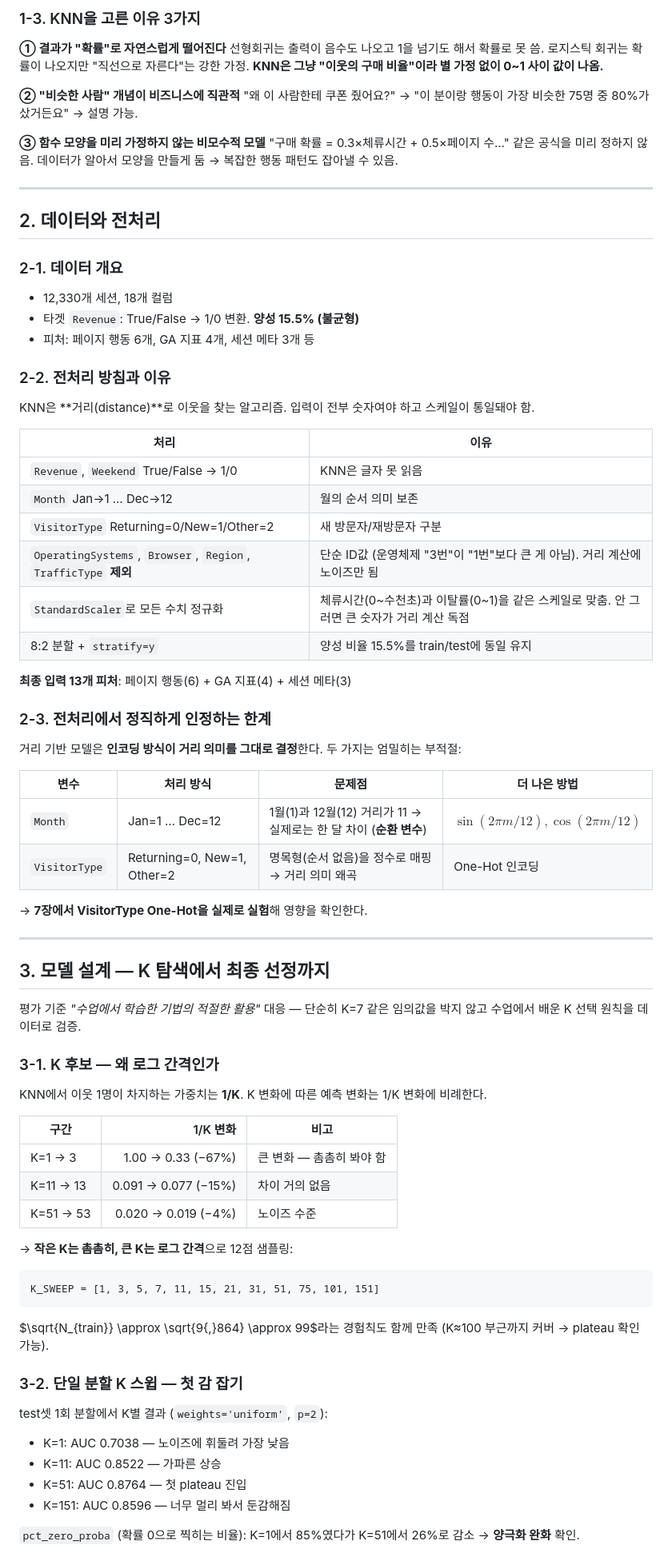
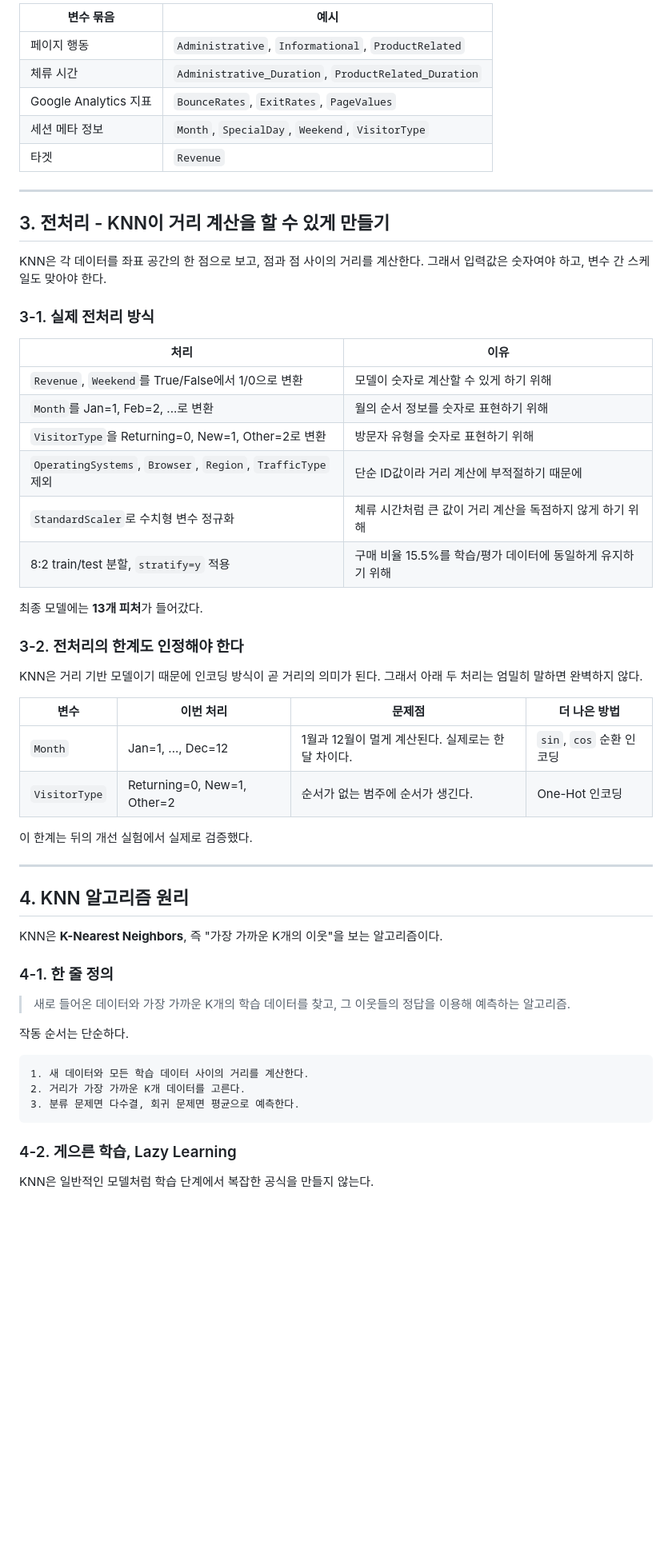
Before and after one commit to ShoppingInsight/shopper-prediction, a Markdown page: KNN/KNN.md, the part around one of its changes. Shown at 80% size. Rendered like a GitHub page; blank space fills up the shorter version.

````diff
--- a/KNN/KNN.md
+++ b/KNN/KNN.md
@@ -76,77 +51,61 @@ $$d = \sqrt{(a_1 - b_1)^2 + (a_2 - b_2)^2 + \cdots + (a_n - b_n)^2}$$
 
-### 1-3. KNN을 고른 이유 3가지
-
-**① 결과가 "확률"로 자연스럽게 떨어진다**
-선형회귀는 출력이 음수도 나오고 1을 넘기도 해서 확률로 못 씀. 로지스틱 회귀는 확률이 나오지만 "직선으로 자른다"는 강한 가정. **KNN은 그냥 "이웃의 구매 비율"이라 별 가정 없이 0~1 사이 값이 나옴.**
-
-**② "비슷한 사람" 개념이 비즈니스에 직관적**
-"왜 이 사람한테 쿠폰 줬어요?" → "이 분이랑 행동이 가장 비슷한 75명 중 80%가 샀거든요" → 설명 가능.
-
-**③ 함수 모양을 미리 가정하지 않는 비모수적 모델**
-"구매 확률 = 0.3×체류시간 + 0.5×페이지 수…" 같은 공식을 미리 정하지 않음. 데이터가 알아서 모양을 만들게 둠 → 복잡한 행동 패턴도 잡아낼 수 있음.
+| 변수 묶음 | 예시 |
+|---|---|
+| 페이지 행동 | `Administrative`, `Informational`, `ProductRelated` |
+| 체류 시간 | `Administrative_Duration`, `ProductRelated_Duration` |
+| Google Analytics 지표 | `BounceRates`, `ExitRates`, `PageValues` |
+| 세션 메타 정보 | `Month`, `SpecialDay`, `Weekend`, `VisitorType` |
+| 타겟 | `Revenue` |
 
 ---
 
-## 2. 데이터와 전처리
+## 3. 전처리 - KNN이 거리 계산을 할 수 있게 만들기
 
-### 2-1. 데이터 개요
-- 12,330개 세션, 18개 컬럼
-- 타겟 `Revenue`: True/False → 1/0 변환. **양성 15.5% (불균형)**
-- 피처: 페이지 행동 6개, GA 지표 4개, 세션 메타 3개 등
+KNN은 각 데이터를 좌표 공간의 한 점으로 보고, 점과 점 사이의 거리를 계산한다. 그래서 입력값은 숫자여야 하고, 변수 간 스케일도 맞아야 한다.
 
-### 2-2. 전처리 방침과 이유
-
-KNN은 **거리(distance)**로 이웃을 찾는 알고리즘. 입력이 전부 숫자여야 하고 스케일이 통일돼야 함.
+### 3-1. 실제 전처리 방식
 
 | 처리 | 이유 |
 |---|---|
-| `Revenue`, `Weekend` True/False → 1/0 | KNN은 글자 못 읽음 |
-| `Month` Jan→1 … Dec→12 | 월의 순서 의미 보존 |
-| `VisitorType` Returning=0/New=1/Other=2 | 새 방문자/재방문자 구분 |
-| `OperatingSystems`, `Browser`, `Region`, `TrafficType` **제외** | 단순 ID값 (운영체제 "3번"이 "1번"보다 큰 게 아님). 거리 계산에 노이즈만 됨 |
-| `StandardScaler`로 모든 수치 정규화 | 체류시간(0~수천초)과 이탈률(0~1)을 같은 스케일로 맞춤. 안 그러면 큰 숫자가 거리 계산 독점 |
-| 8:2 분할 + `stratify=y` | 양성 비율 15.5%를 train/test에 동일 유지 |
+| `Revenue`, `Weekend`를 True/False에서 1/0으로 변환 | 모델이 숫자로 계산할 수 있게 하기 위해 |
+| `Month`를 Jan=1, Feb=2, ...로 변환 | 월의 순서 정보를 숫자로 표현하기 위해 |
+| `VisitorType`을 Returning=0, New=1, Other=2로 변환 | 방문자 유형을 숫자로 표현하기 위해 |
+| `OperatingSystems`, `Browser`, `Region`, `TrafficType` 제외 | 단순 ID값이라 거리 계산에 부적절하기 때문에 |
+| `StandardScaler`로 수치형 변수 정규화 | 체류 시간처럼 큰 값이 거리 계산을 독점하지 않게 하기 위해 |
+| 8:2 train/test 분할, `stratify=y` 적용 | 구매 비율 15.5%를 학습/평가 데이터에 동일하게 유지하기 위해 |
 
-**최종 입력 13개 피처**: 페이지 행동(6) + GA 지표(4) + 세션 메타(3)
+최종 모델에는 **13개 피처**가 들어갔다.
 
-### 2-3. 전처리에서 정직하게 인정하는 한계
+### 3-2. 전처리의 한계도 인정해야 한다
 
-거리 기반 모델은 **인코딩 방식이 거리 의미를 그대로 결정**한다. 두 가지는 엄밀히는 부적절:
+KNN은 거리 기반 모델이기 때문에 인코딩 방식이 곧 거리의 의미가 된다. 그래서 아래 두 처리는 엄밀히 말하면 완벽하지 않다.
 
-| 변수 | 처리 방식 | 문제점 | 더 나은 방법 |
+| 변수 | 이번 처리 | 문제점 | 더 나은 방법 |
 |---|---|---|---|
-| `Month` | Jan=1 … Dec=12 | 1월(1)과 12월(12) 거리가 11 → 실제로는 한 달 차이 (**순환 변수**) | $\sin(2\pi m/12), \cos(2\pi m/12)$ |
-| `VisitorType` | Returning=0, New=1, Other=2 | 명목형(순서 없음)을 정수로 매핑 → 거리 의미 왜곡 | One-Hot 인코딩 |
+| `Month` | Jan=1, ..., Dec=12 | 1월과 12월이 멀게 계산된다. 실제로는 한 달 차이다. | `sin`, `cos` 순환 인코딩 |
+| `VisitorType` | Returning=0, New=1, Other=2 | 순서가 없는 범주에 순서가 생긴다. | One-Hot 인코딩 |
 
-→ **7장에서 VisitorType One-Hot을 실제로 실험**해 영향을 확인한다.
+이 한계는 뒤의 개선 실험에서 실제로 검증했다.
 
 ---
 
-## 3. 모델 설계 — K 탐색에서 최종 선정까지
+## 4. KNN 알고리즘 원리
 
-평가 기준 *"수업에서 학습한 기법의 적절한 활용"* 대응 — 단순히 K=7 같은 임의값을 박지 않고 수업에서 배운 K 선택 원칙을 데이터로 검증.
+KNN은 **K-Nearest Neighbors**, 즉 "가장 가까운 K개의 이웃"을 보는 알고리즘이다.
 
-### 3-1. K 후보 — 왜 로그 간격인가
-KNN에서 이웃 1명이 차지하는 가중치는 **1/K**. K 변화에 따른 예측 변화는 1/K 변화에 비례한다.
+### 4-1. 한 줄 정의
 
-| 구간 | 1/K 변화 | 비고 |
-|---|---:|---|
-| K=1 → 3 | 1.00 → 0.33 (−67%) | 큰 변화 — 촘촘히 봐야 함 |
-| K=11 → 13 | 0.091 → 0.077 (−15%) | 차이 거의 없음 |
-| K=51 → 53 | 0.020 → 0.019 (−4%) | 노이즈 수준 |
+> 새로 들어온 데이터와 가장 가까운 K개의 학습 데이터를 찾고, 그 이웃들의 정답을 이용해 예측하는 알고리즘.
 
-→ **작은 K는 촘촘히, 큰 K는 로그 간격**으로 12점 샘플링:
+작동 순서는 단순하다.
+
+```text
+1. 새 데이터와 모든 학습 데이터 사이의 거리를 계산한다.
+2. 거리가 가장 가까운 K개 데이터를 고른다.
+3. 분류 문제면 다수결, 회귀 문제면 평균으로 예측한다.
 ```
-K_SWEEP = [1, 3, 5, 7, 11, 15, 21, 31, 51, 75, 101, 151]
-```
-$\sqrt{N_{train}} \approx \sqrt{9{,}864} \approx 99$라는 경험칙도 함께 만족 (K≈100 부근까지 커버 → plateau 확인 가능).
 
-### 3-2. 단일 분할 K 스윕 — 첫 감 잡기
-test셋 1회 분할에서 K별 결과 (`weights='uniform'`, `p=2`):
-- K=1: AUC 0.7038 — 노이즈에 휘둘려 가장 낮음
-- K=11: AUC 0.8522 — 가파른 상승
-- K=51: AUC 0.8764 — 첫 plateau 진입
-- K=151: AUC 0.8596 — 너무 멀리 봐서 둔감해짐
+### 4-2. 게으른 학습, Lazy Learning
 
-`pct_zero_proba` (확률 0으로 찍히는 비율): K=1에서 85%였다가 K=51에서 26%로 감소 → **양극화 완화** 확인.
+KNN은 일반적인 모델처럼 학습 단계에서 복잡한 공식을 만들지 않는다.
 
````
Also changed, not shown: other parts of KNN/KNN.md (+320 -273 lines).
